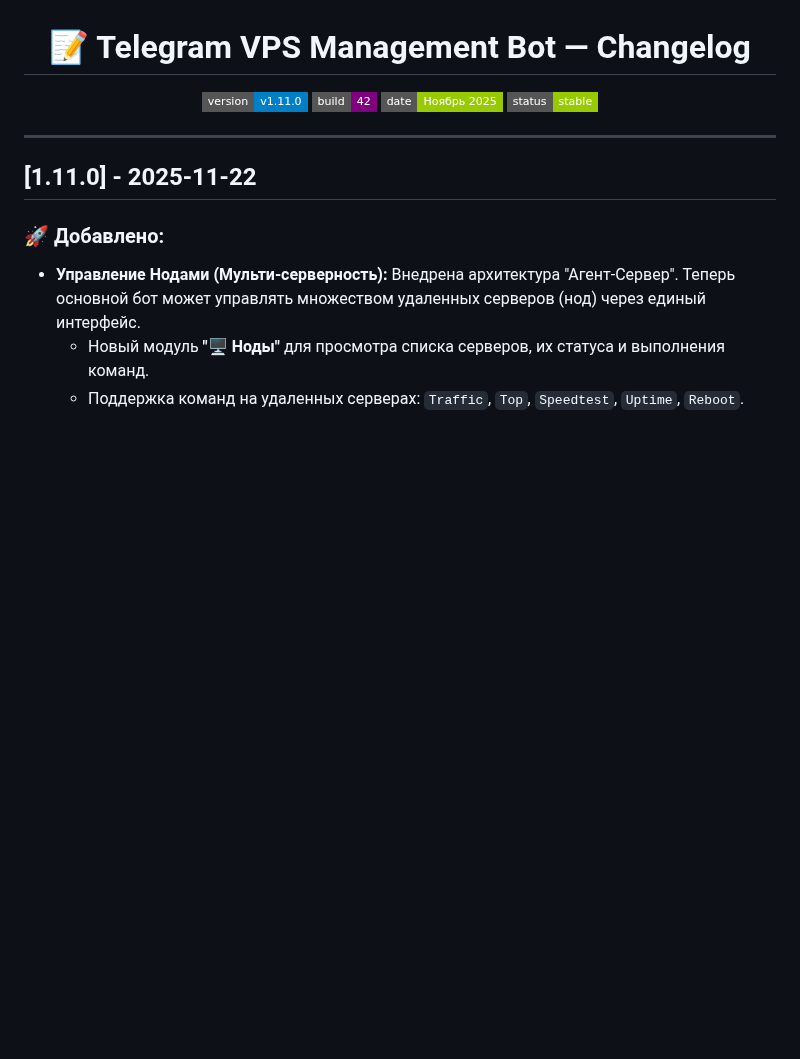
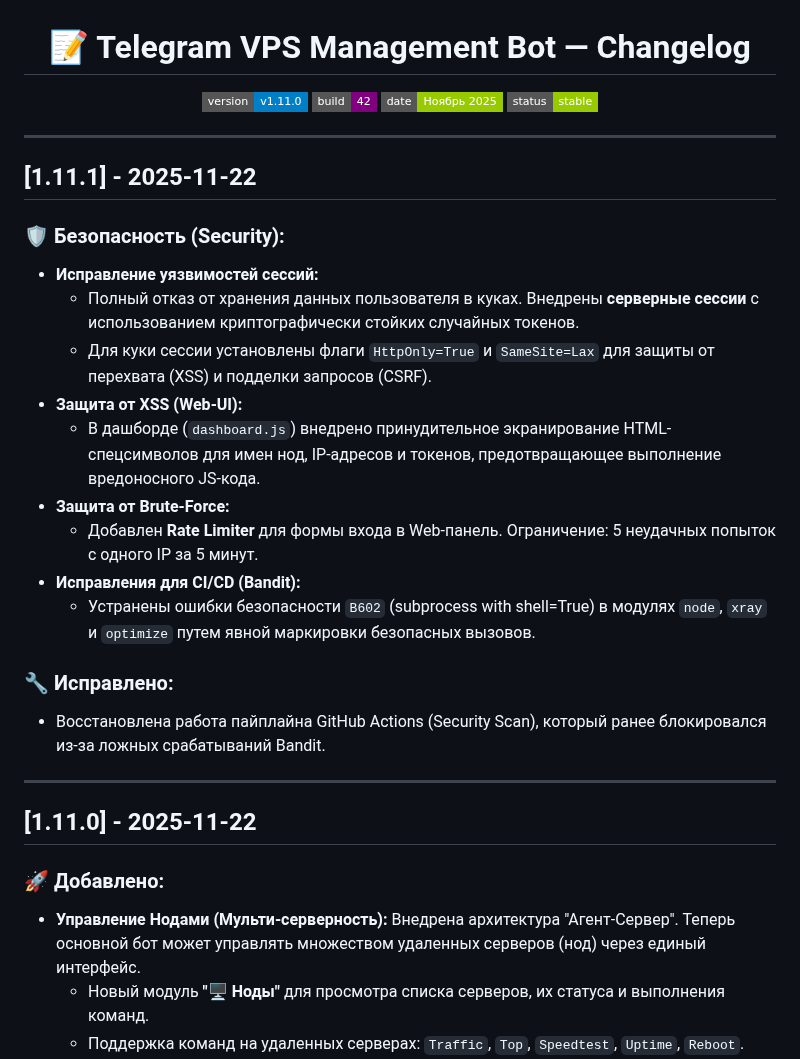
Before and after one commit to jatixs/tgbotvpscp, a Markdown page: CHANGELOG.md, the part around one of its changes. GitHub-like rendering; badges without logos; blank space fills up the shorter version.

Commit message:
CHANGELOG

```diff
--- a/CHANGELOG.md
+++ b/CHANGELOG.md
@@ -10,6 +10,27 @@
   <img src="https://img.shields.io/badge/date-Ноябрь%202025-green?style=flat-square" alt="Date November 2025"/>
   <img src="https://img.shields.io/badge/status-stable-green?style=flat-square" alt="Status Stable"/>
 </p>
+
+---
+
+## [1.11.1] - 2025-11-22
+
+### 🛡️ Безопасность (Security):
+
+* **Исправление уязвимостей сессий:**
+    * Полный отказ от хранения данных пользователя в куках. Внедрены **серверные сессии** с использованием криптографически стойких случайных токенов.
+    * Для куки сессии установлены флаги `HttpOnly=True` и `SameSite=Lax` для защиты от перехвата (XSS) и подделки запросов (CSRF).
+* **Защита от XSS (Web-UI):**
+    * В дашборде (`dashboard.js`) внедрено принудительное экранирование HTML-спецсимволов для имен нод, IP-адресов и токенов, предотвращающее выполнение вредоносного JS-кода.
+* **Защита от Brute-Force:**
+    * Добавлен **Rate Limiter** для формы входа в Web-панель. Ограничение: 5 неудачных попыток с одного IP за 5 минут.
+* **Исправления для CI/CD (Bandit):**
+    * Устранены ошибки безопасности `B602` (subprocess with shell=True) в модулях `node`, `xray` и `optimize` путем явной маркировки безопасных вызовов.
+
+### 🔧 Исправлено:
+
+* Восстановлена работа пайплайна GitHub Actions (Security Scan), который ранее блокировался из-за ложных срабатываний Bandit.
+
 
 ---
 ## [1.11.0] - 2025-11-22
```
Also changed, not shown: other parts of CHANGELOG.md (+2 -2 lines), CHANGELOG.en.md (+22 -3 lines).
